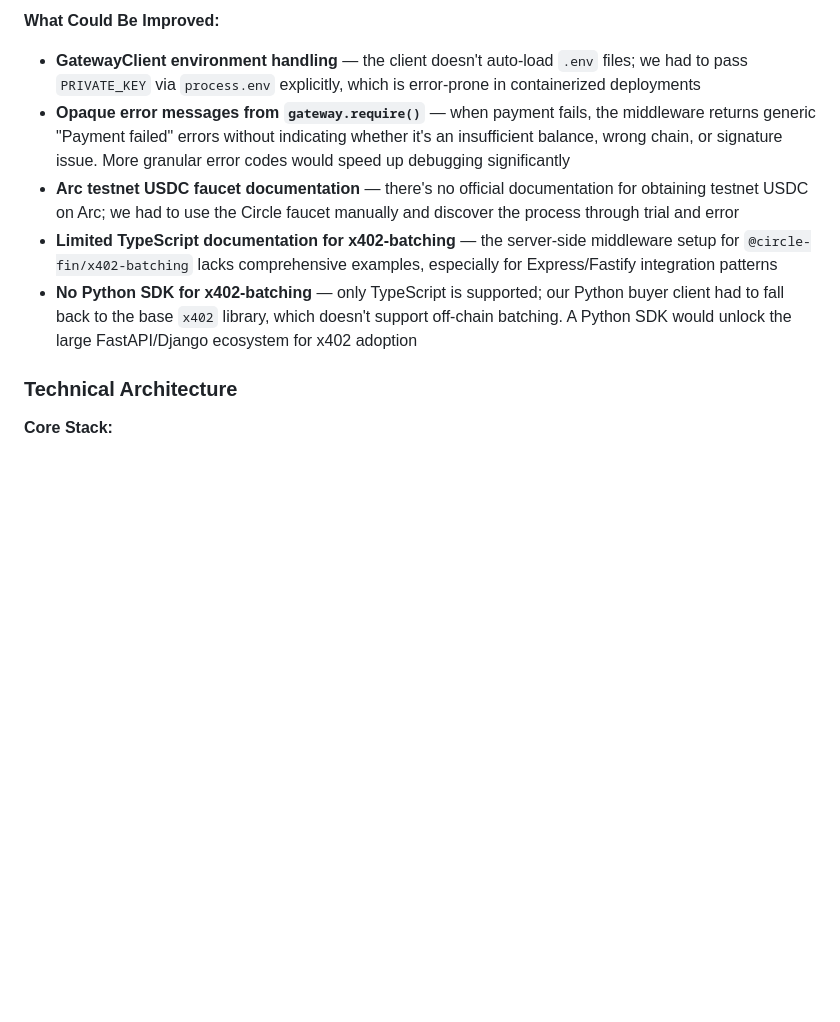
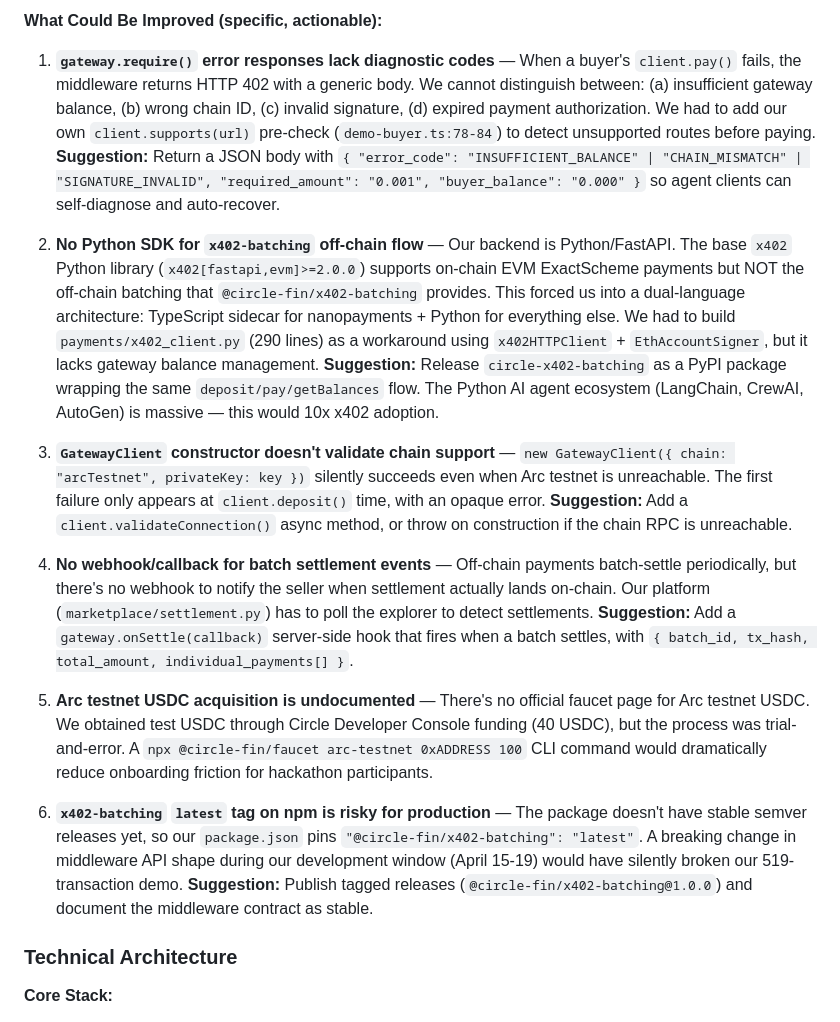
Before and after one commit to JudyaiLab/agentictrade, a Markdown page: docs/hackathon/arc_submission.md, the part around one of its changes. GitHub-like rendering; blank space fills up the shorter version.

```diff
--- a/docs/hackathon/arc_submission.md
+++ b/docs/hackathon/arc_submission.md
@@ -55,10 +55,17 @@ Settlement Engine → USDC payout to Provider wallet (periodic)
 
-**What Could Be Improved:**
-- **GatewayClient environment handling** — the client doesn't auto-load `.env` files; we had to pass `PRIVATE_KEY` via `process.env` explicitly, which is error-prone in containerized deployments
-- **Opaque error messages from `gateway.require()`** — when payment fails, the middleware returns generic "Payment failed" errors without indicating whether it's an insufficient balance, wrong chain, or signature issue. More granular error codes would speed up debugging significantly
-- **Arc testnet USDC faucet documentation** — there's no official documentation for obtaining testnet USDC on Arc; we had to use the Circle faucet manually and discover the process through trial and error
-- **Limited TypeScript documentation for x402-batching** — the server-side middleware setup for `@circle-fin/x402-batching` lacks comprehensive examples, especially for Express/Fastify integration patterns
-- **No Python SDK for x402-batching** — only TypeScript is supported; our Python buyer client had to fall back to the base `x402` library, which doesn't support off-chain batching. A Python SDK would unlock the large FastAPI/Django ecosystem for x402 adoption
+**What Could Be Improved (specific, actionable):**
+
+1. **`gateway.require()` error responses lack diagnostic codes** — When a buyer's `client.pay()` fails, the middleware returns HTTP 402 with a generic body. We cannot distinguish between: (a) insufficient gateway balance, (b) wrong chain ID, (c) invalid signature, (d) expired payment authorization. We had to add our own `client.supports(url)` pre-check (`demo-buyer.ts:78-84`) to detect unsupported routes before paying. **Suggestion:** Return a JSON body with `{ "error_code": "INSUFFICIENT_BALANCE" | "CHAIN_MISMATCH" | "SIGNATURE_INVALID", "required_amount": "0.001", "buyer_balance": "0.000" }` so agent clients can self-diagnose and auto-recover.
+
+2. **No Python SDK for `x402-batching` off-chain flow** — Our backend is Python/FastAPI. The base `x402` Python library (`x402[fastapi,evm]>=2.0.0`) supports on-chain EVM ExactScheme payments but NOT the off-chain batching that `@circle-fin/x402-batching` provides. This forced us into a dual-language architecture: TypeScript sidecar for nanopayments + Python for everything else. We had to build `payments/x402_client.py` (290 lines) as a workaround using `x402HTTPClient` + `EthAccountSigner`, but it lacks gateway balance management. **Suggestion:** Release `circle-x402-batching` as a PyPI package wrapping the same `deposit/pay/getBalances` flow. The Python AI agent ecosystem (LangChain, CrewAI, AutoGen) is massive — this would 10x x402 adoption.
+
+3. **`GatewayClient` constructor doesn't validate chain support** — `new GatewayClient({ chain: "arcTestnet", privateKey: key })` silently succeeds even when Arc testnet is unreachable. The first failure only appears at `client.deposit()` time, with an opaque error. **Suggestion:** Add a `client.validateConnection()` async method, or throw on construction if the chain RPC is unreachable.
+
+4. **No webhook/callback for batch settlement events** — Off-chain payments batch-settle periodically, but there's no webhook to notify the seller when settlement actually lands on-chain. Our platform (`marketplace/settlement.py`) has to poll the explorer to detect settlements. **Suggestion:** Add a `gateway.onSettle(callback)` server-side hook that fires when a batch settles, with `{ batch_id, tx_hash, total_amount, individual_payments[] }`.
+
+5. **Arc testnet USDC acquisition is undocumented** — There's no official faucet page for Arc testnet USDC. We obtained test USDC through Circle Developer Console funding (40 USDC), but the process was trial-and-error. A `npx @circle-fin/faucet arc-testnet 0xADDRESS 100` CLI command would dramatically reduce onboarding friction for hackathon participants.
+
+6. **`x402-batching` `latest` tag on npm is risky for production** — The package doesn't have stable semver releases yet, so our `package.json` pins `"@circle-fin/x402-batching": "latest"`. A breaking change in middleware API shape during our development window (April 15-19) would have silently broken our 519-transaction demo. **Suggestion:** Publish tagged releases (`@circle-fin/x402-batching@1.0.0`) and document the middleware contract as stable.
 
 ### Technical Architecture
 
```
Also changed, not shown: other parts of docs/hackathon/arc_submission.md (+14 -14 lines), docs/hackathon/JUDGE_QUICKSTART.md (+1 -1 lines).
